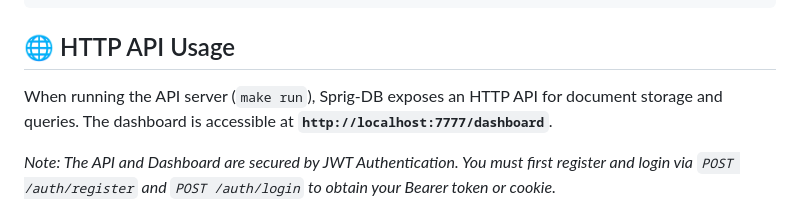
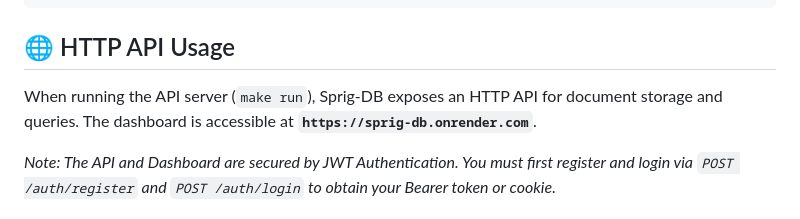
Before and after one commit to Debjit28/sprig-db, a Markdown page: readme.md, the part around the change. GitHub-like rendering.

Commit message:
docs: update dashboard URL in readme to point to hosted instance

```diff
--- a/readme.md
+++ b/readme.md
@@ -57,7 +57,7 @@ make loadtest
 
 ## 🌐 HTTP API Usage
 
-When running the API server (`make run`), Sprig-DB exposes an HTTP API for document storage and queries. The dashboard is accessible at **`http://localhost:7777/dashboard`**.
+When running the API server (`make run`), Sprig-DB exposes an HTTP API for document storage and queries. The dashboard is accessible at **`https://sprig-db.onrender.com`**.
 
 *Note: The API and Dashboard are secured by JWT Authentication. You must first register and login via `POST /auth/register` and `POST /auth/login` to obtain your Bearer token or cookie.*
 
```
